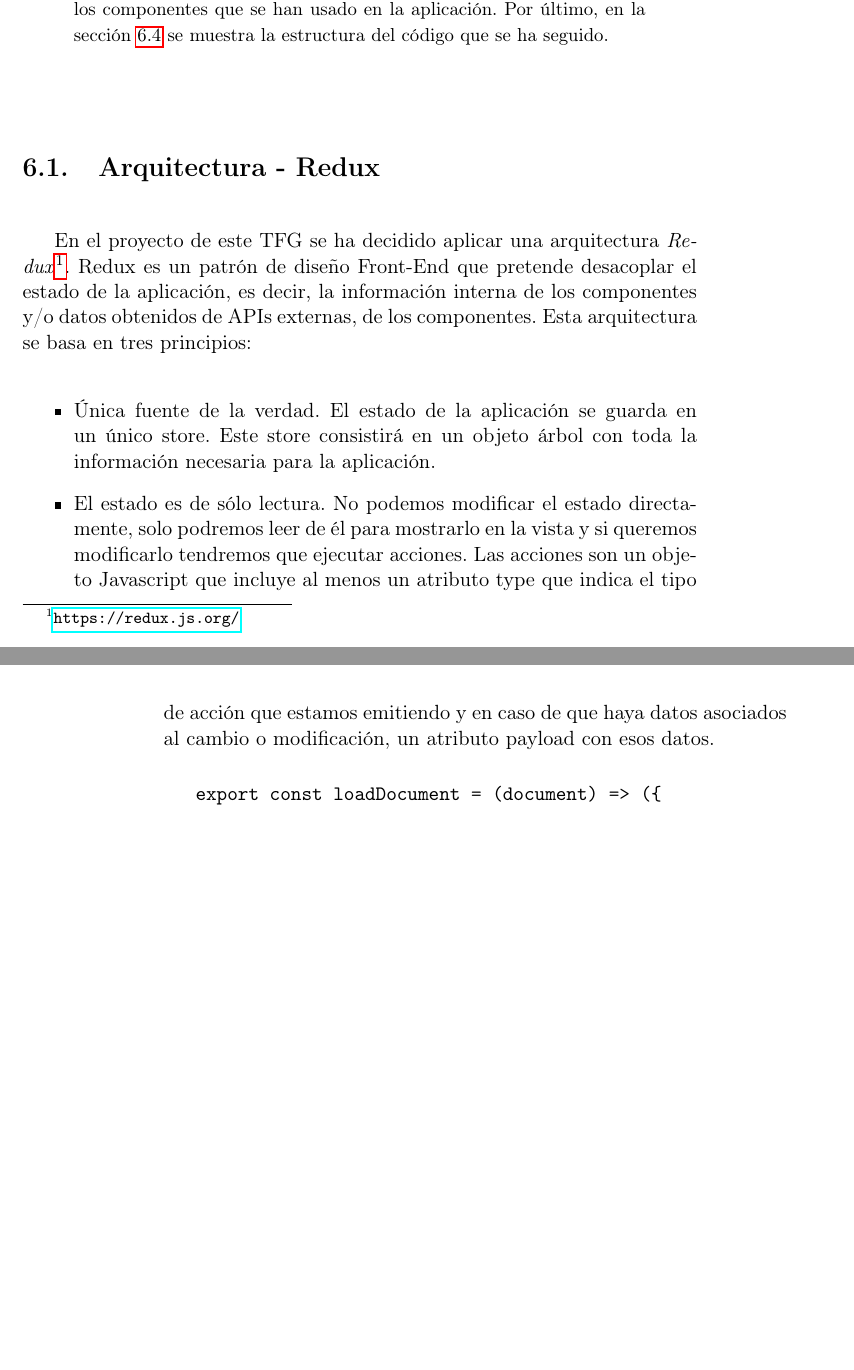
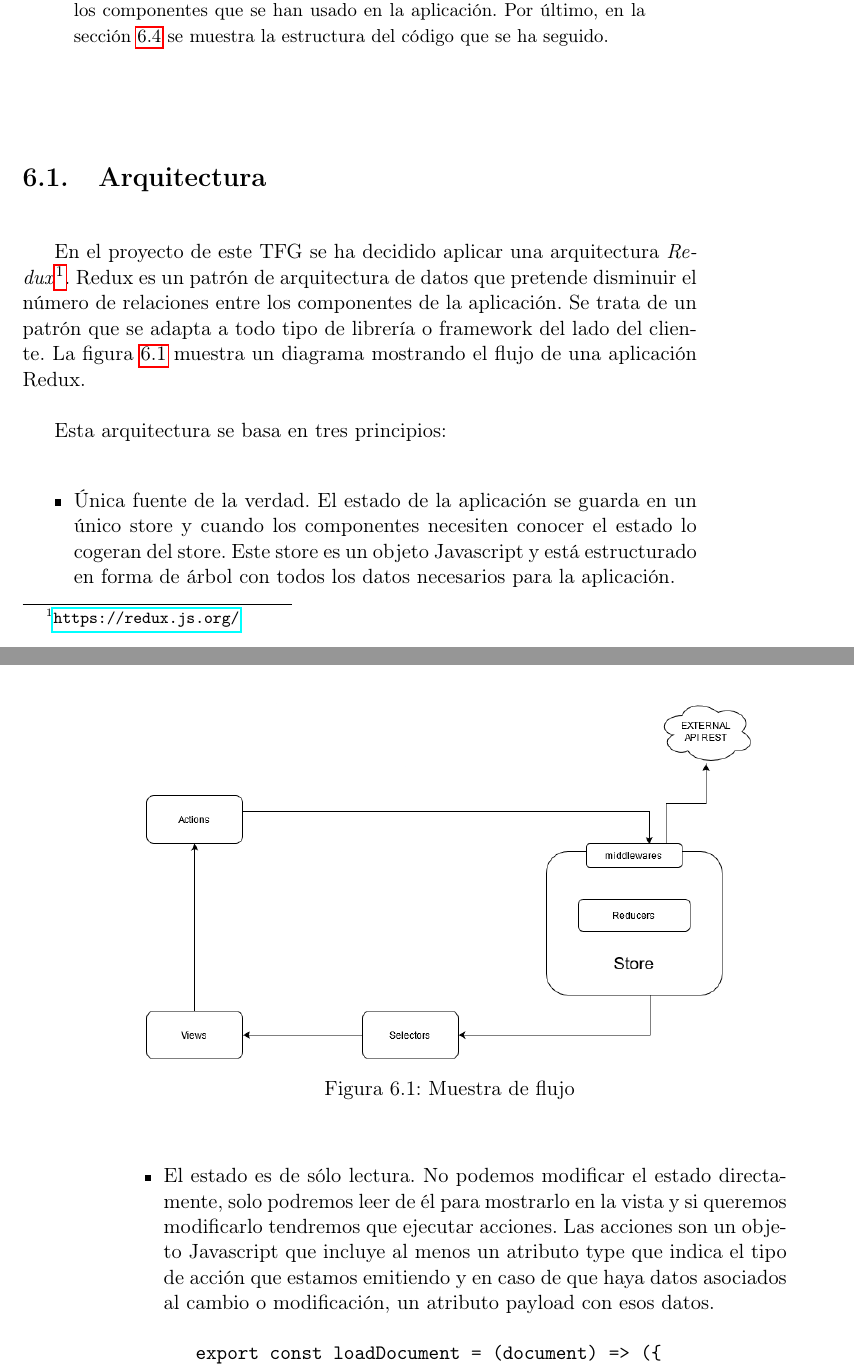
Before and after one commit to NILGroup/TFG-AdaptaMaterialEscolar, a LaTeX thesis (Memoria/Tesis.tex, which reads Memoria/Capitulos/07Implementacion.tex): two parts of pages 69 and 70 of 84, joined at a grey line, cut so that both start at the same text, the shorter picture padded with empty space. Compiled offline with pdfLaTeX; the source files are stored in an older character set and shown here as Unicode; a LaTeX package or settings file that is missing is left out.

Commit message:
updated implementacion

```diff
--- a/Memoria/Capitulos/07Implementacion.tex
+++ b/Memoria/Capitulos/07Implementacion.tex
@@ -13,12 +13,15 @@
 \end{resumen}
 
 %-----------------------------------%
-\section{Arquitectura - Redux}
+\section{Arquitectura}
 %-----------------------------------%
 \label{cap7:sec:arquitectura}
-	En el proyecto de este TFG se ha decidido aplicar una arquitectura \textit{Redux}\footnote{\url{https://redux.js.org/}}. Redux es un patrón de diseño Front-End que pretende desacoplar el estado de la aplicación, es decir, la información interna de los componentes y/o datos obtenidos de APIs externas, de los componentes. Esta arquitectura se basa en tres principios:
+	En el proyecto de este TFG se ha decidido aplicar una arquitectura \textit{Redux}\footnote{\url{https://redux.js.org/}}. Redux es un patrón de arquitectura de datos que pretende disminuir el número de relaciones entre los componentes de la aplicación. Se trata de un patrón que se adapta a todo tipo de librería o framework del lado del cliente. La figura \ref{fig:flujoRedux} muestra un diagrama mostrando el flujo de una aplicación Redux.
+	\figura{Bitmap/flujoRedux}{width=.9\textwidth}{fig:flujoRedux}{Muestra de flujo }
+
+	Esta arquitectura se basa en tres principios:
 	\begin{itemize}
-		\item Única fuente de la verdad. El estado de la aplicación se guarda en un único store. Este store consistirá en un objeto árbol con toda la información necesaria para la aplicación.
+		\item Única fuente de la verdad. El estado de la aplicación se guarda en un único store y cuando los componentes necesiten conocer el estado lo cogeran del store. Este store es un objeto Javascript y está estructurado en forma de árbol con todos los datos necesarios para la aplicación.
 		\item El estado es de sólo lectura. No podemos modificar el estado directamente, solo podremos leer de él para mostrarlo en la vista y si queremos modificarlo tendremos que ejecutar acciones. Las acciones son un objeto Javascript que incluye al menos un atributo type que indica el tipo de acción que estamos emitiendo y en caso de que haya datos asociados al cambio o modificación, un atributo payload con esos datos.
 		\begin{verbatim}
 			export const loadDocument = (document) => ({
```
Also changed, not shown: Memoria/Capitulos/07Implementacion.tex (2 more changed lines). Lines whose indentation alone changed are shown as unchanged.
